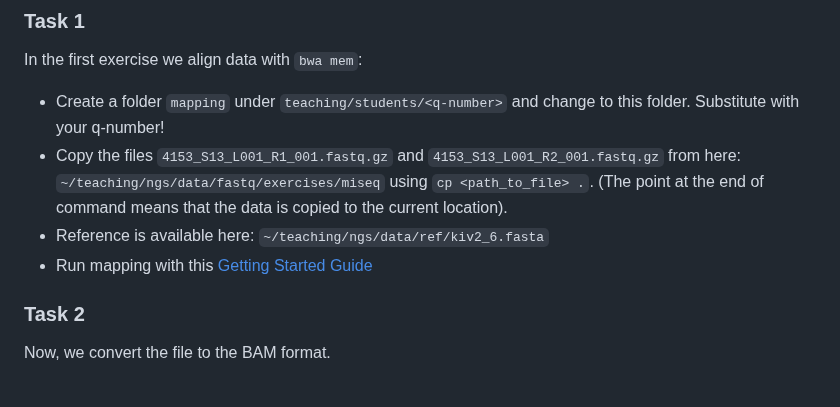
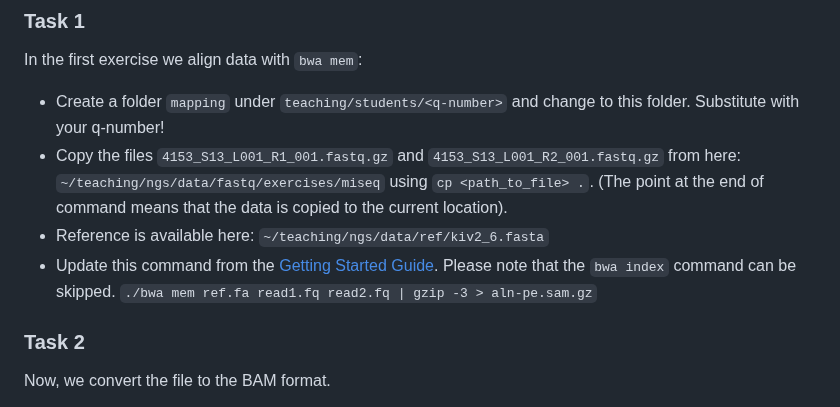
Before and after one commit to genepi/ngs-class, a Markdown page: scripts/exercises.md, the part around the change. Rendered like a GitHub page.

```diff
--- a/scripts/exercises.md
+++ b/scripts/exercises.md
@@ -38,7 +38,8 @@ In the first exercise we align data with `bwa mem`:
 * Create a folder `mapping` under `teaching/students/<q-number>` and change to this folder. Substitute <q-number> with your q-number!
 * Copy the files `4153_S13_L001_R1_001.fastq.gz` and `4153_S13_L001_R2_001.fastq.gz` from here: `~/teaching/ngs/data/fastq/exercises/miseq` using `cp <path_to_file> .`. (The point at the end of command means that the data is copied to the current location).
 * Reference is available here: `~/teaching/ngs/data/ref/kiv2_6.fasta`
-* Run mapping with this [Getting Started Guide](https://github.com/lh3/bwa?tab=readme-ov-file#getting-started)
+* Update this command from the [Getting Started Guide](https://github.com/lh3/bwa?tab=readme-ov-file#getting-started). Please note that the `bwa index` command can be skipped.
+  `./bwa mem ref.fa read1.fq read2.fq | gzip -3 > aln-pe.sam.gz`
 
 ### Task 2
 Now, we convert the file to the BAM format.
```
